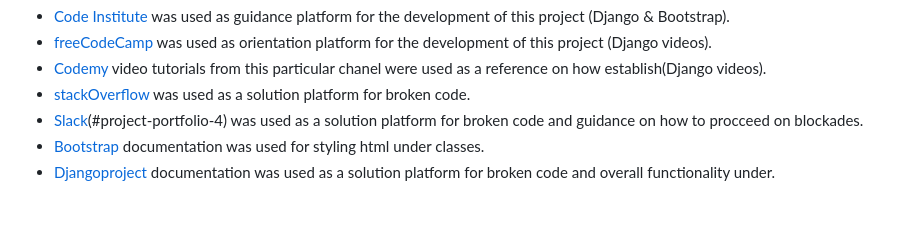
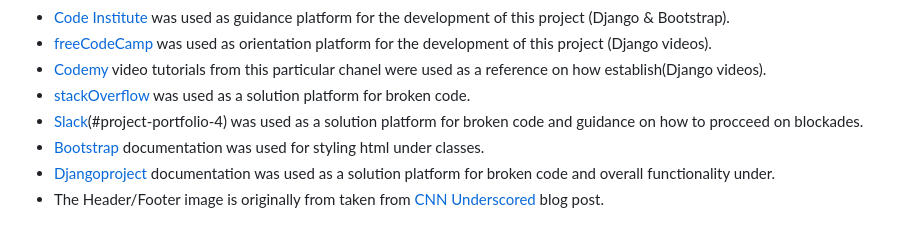
Before and after one commit to TiagoMA90/digital-nomads, a Markdown page: README.md, the part around the change. Rendered like a GitHub page.

```diff
--- a/README.md
+++ b/README.md
@@ -330,3 +330,4 @@ The following sources were resorted in the creation of this website:
 - [Slack](https://code-institute-room.slack.com/?redir=%2Farchives%2FC026PTF46F5%2Fp1682785940128589%3Fthread_ts%3D1682778905.761519%26cid%3DC026PTF46F5)(#project-portfolio-4) was used as a solution platform for broken code and guidance on how to procceed on blockades.
 - [Bootstrap](https://getbootstrap.com/) documentation was used for styling html under classes.
 - [Djangoproject](https://www.djangoproject.com/) documentation was used as a solution platform for broken code and overall functionality under.
+- The Header/Footer image is originally from taken from [CNN Underscored](https://edition.cnn.com/cnn-underscored/travel/working-remotely-while-traveling) blog post.
```
